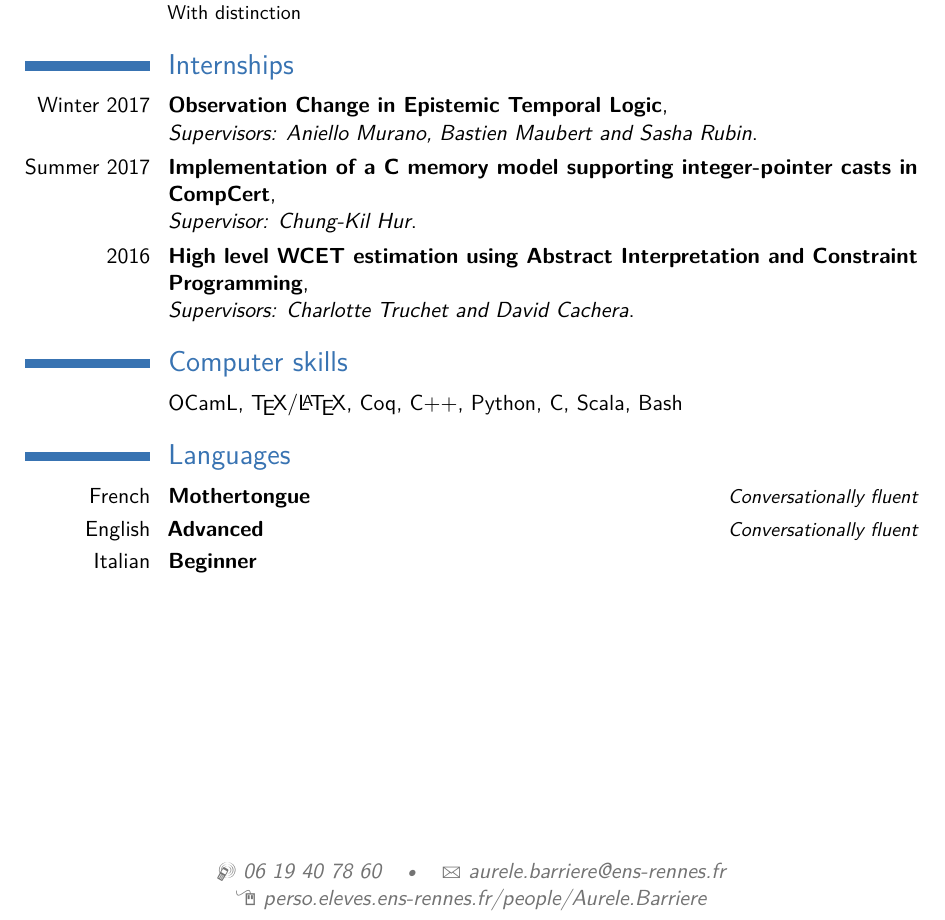
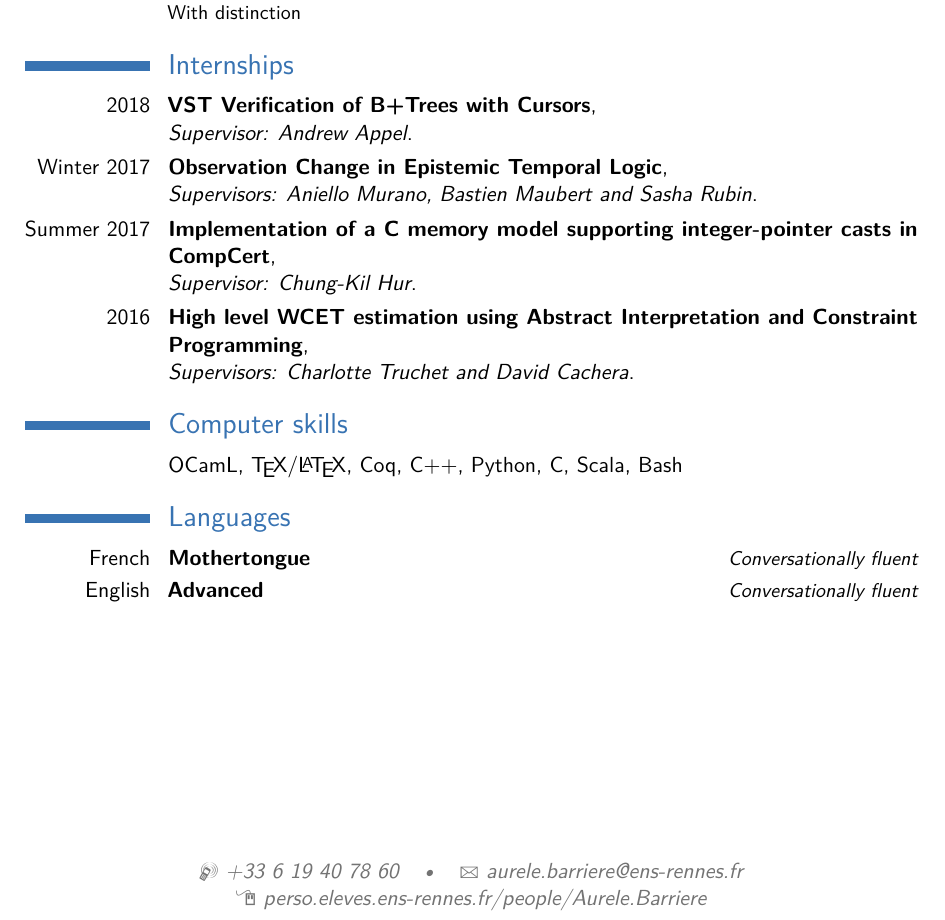
Before and after one commit to Aurele-Barriere/CV, a LaTeX CV (english.tex): part of the page, cut so that both start at the same text. Compiled offline with pdfLaTeX.

Commit message:
new internship

```diff
--- a/english.tex
+++ b/english.tex
@@ -20,7 +20,7 @@
 
 % All information in this block is optional, comment out any lines you don't need
 %\title{Computer Science Student}
-\mobile{06 19 40 78 60}
+\mobile{+33 6 19 40 78 60}
 \email{aurele.barriere@ens-rennes.fr}
 \homepage{perso.eleves.ens-rennes.fr/people/Aurele.Barriere}{perso.eleves.ens-rennes.fr/people/Aurele.Barriere} % The first argument is the url for the clickable link, the second argument is the url displayed in the template - this allows special characters to be displayed such as the tilde in this example
 %\extrainfo{additional information}
@@ -50,6 +50,9 @@
 %   Internships
 %
 \section{Internships}
+\cventry{2018}{VST Verification of B+Trees with Cursors}
+{\newline Supervisor: Andrew Appel}{}{}{}
+
 \cventry{Winter 2017}{Observation Change in Epistemic Temporal Logic}
 {\newline Supervisors: Aniello Murano, Bastien Maubert and Sasha Rubin}{}{}{}
 
@@ -85,7 +88,6 @@
 
 \cvitemwithcomment{French}{Mothertongue}{Conversationally fluent}
 \cvitemwithcomment{English}{Advanced}{Conversationally fluent}
-\cvitemwithcomment{Italian}{Beginner}{}
 
 %----------------------------------------------------------------------------------------
 %	INTERESTS SECTION
```
Also changed, not shown: french.tex (+4 -2 lines), english.pdf, french.pdf.
